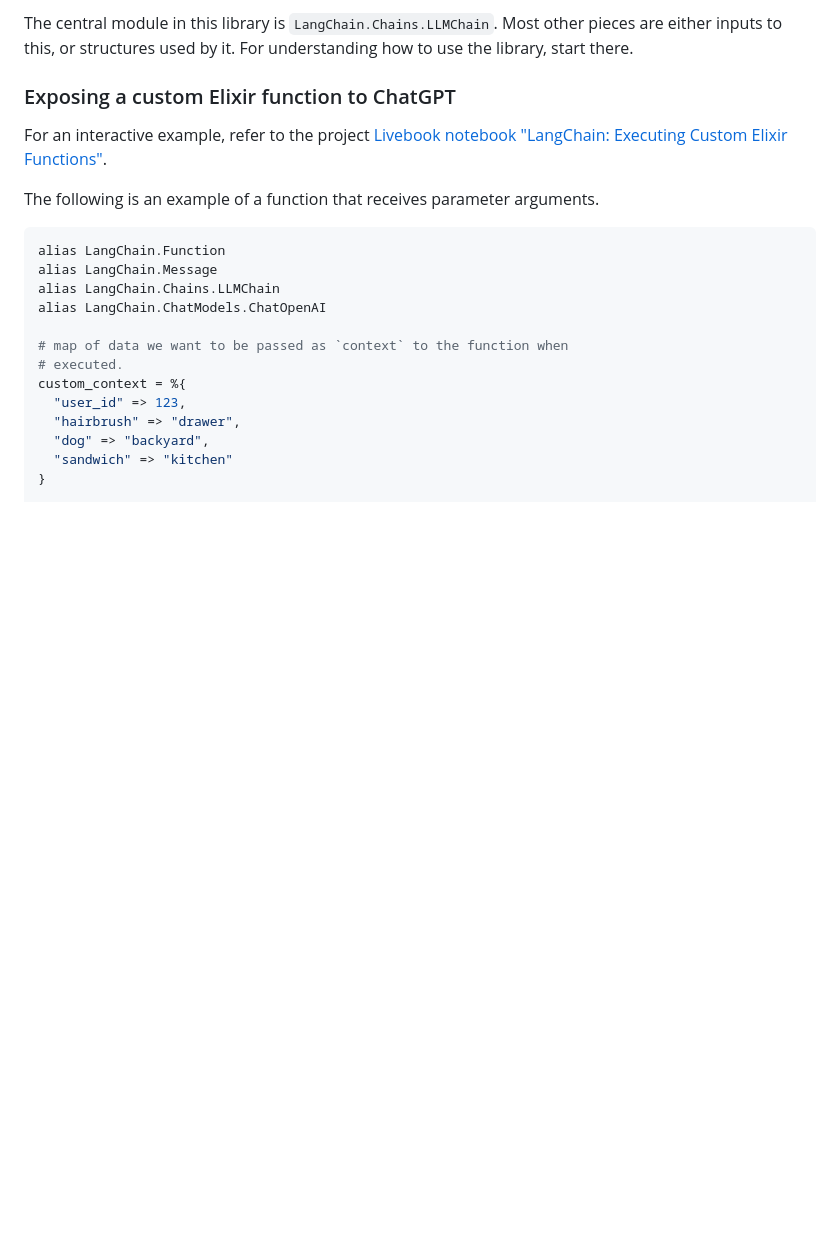
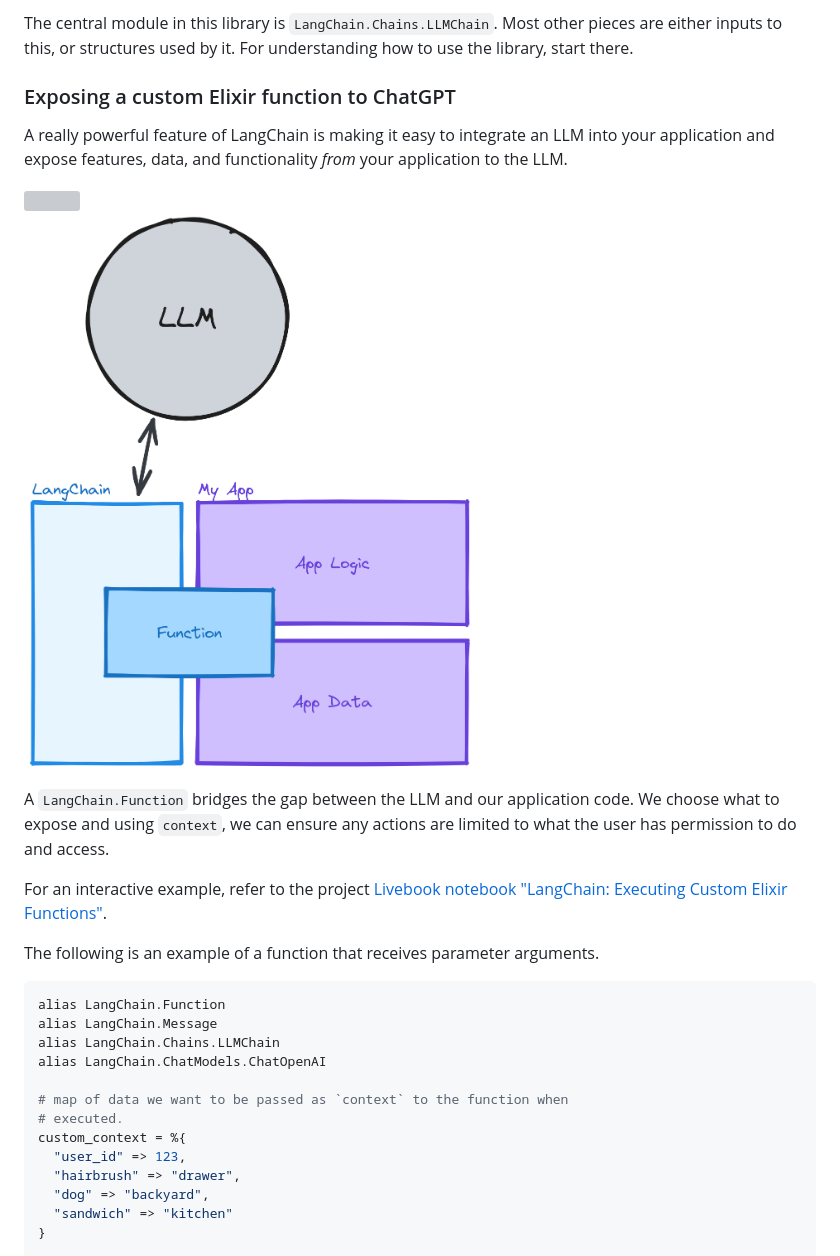
Before and after one commit to brainlid/langchain, a Markdown page: README.md, the part around the change. Rendered like a GitHub page; pictures changed too: langchain_functions_overview.png (added); blank space fills up the shorter version; grey boxes are pictures that could not be loaded.

Commit message:
adding readme function overview image

```diff
--- a/README.md
+++ b/README.md
@@ -76,6 +76,14 @@ The central module in this library is `LangChain.Chains.LLMChain`. Most other pi
 
 ### Exposing a custom Elixir function to ChatGPT
 
+A really powerful feature of LangChain is making it easy to integrate an LLM into your application and expose features, data, and functionality _from_ your application to the LLM.
+
+<img src="https://user-images.githubusercontent.com/16319829/81180309-2b51f000-8fee-11ea-8a78-ddfe8c3412a7.png" width=50% height=50%>
+
+![Diagram showing LLM integration to application logic and data through "Functions".](./langchain_functions_overview.png)
+
+A `LangChain.Function` bridges the gap between the LLM and our application code. We choose what to expose and using `context`, we can ensure any actions are limited to what the user has permission to do and access.
+
 For an interactive example, refer to the project [Livebook notebook "LangChain: Executing Custom Elixir Functions"](notebooks/custom_functions.livemd).
 
 The following is an example of a function that receives parameter arguments.
```
